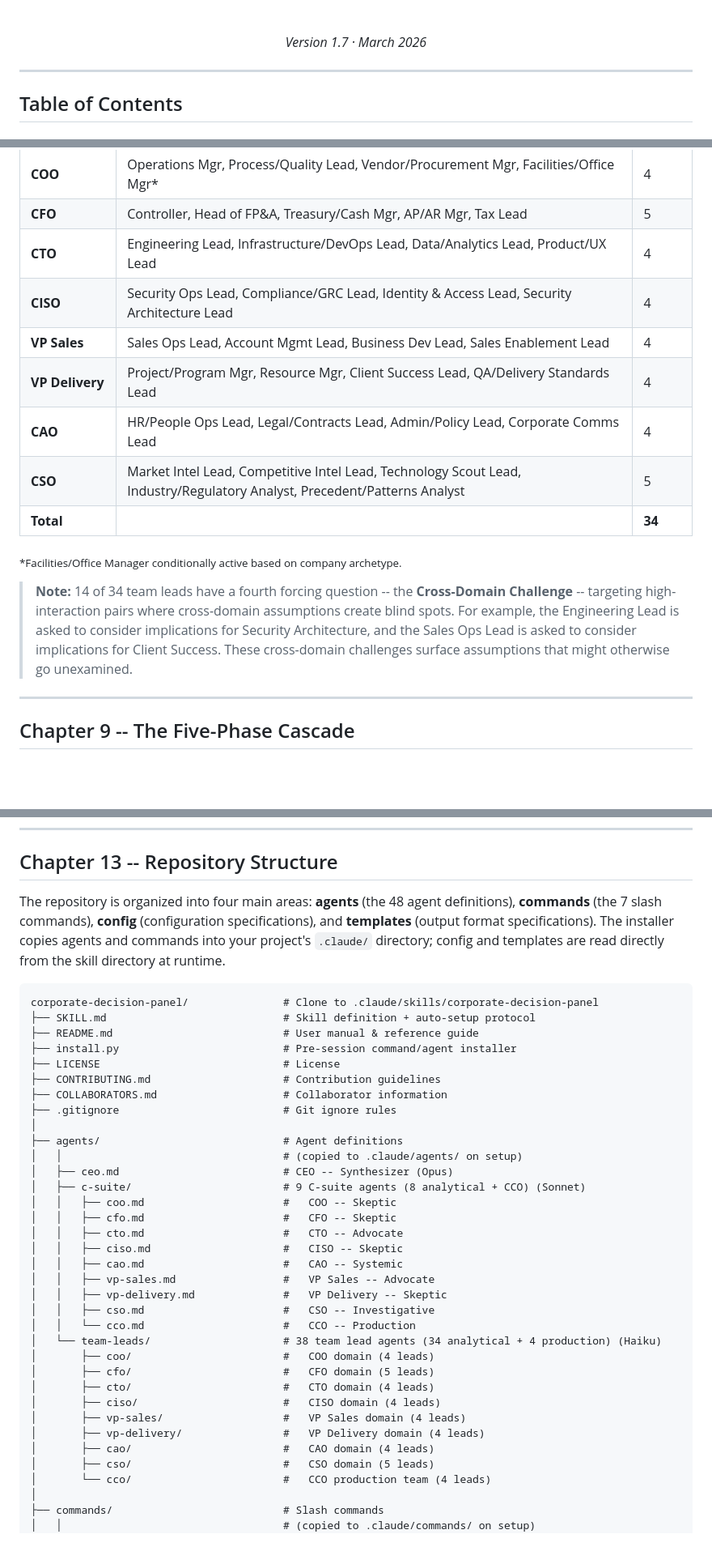
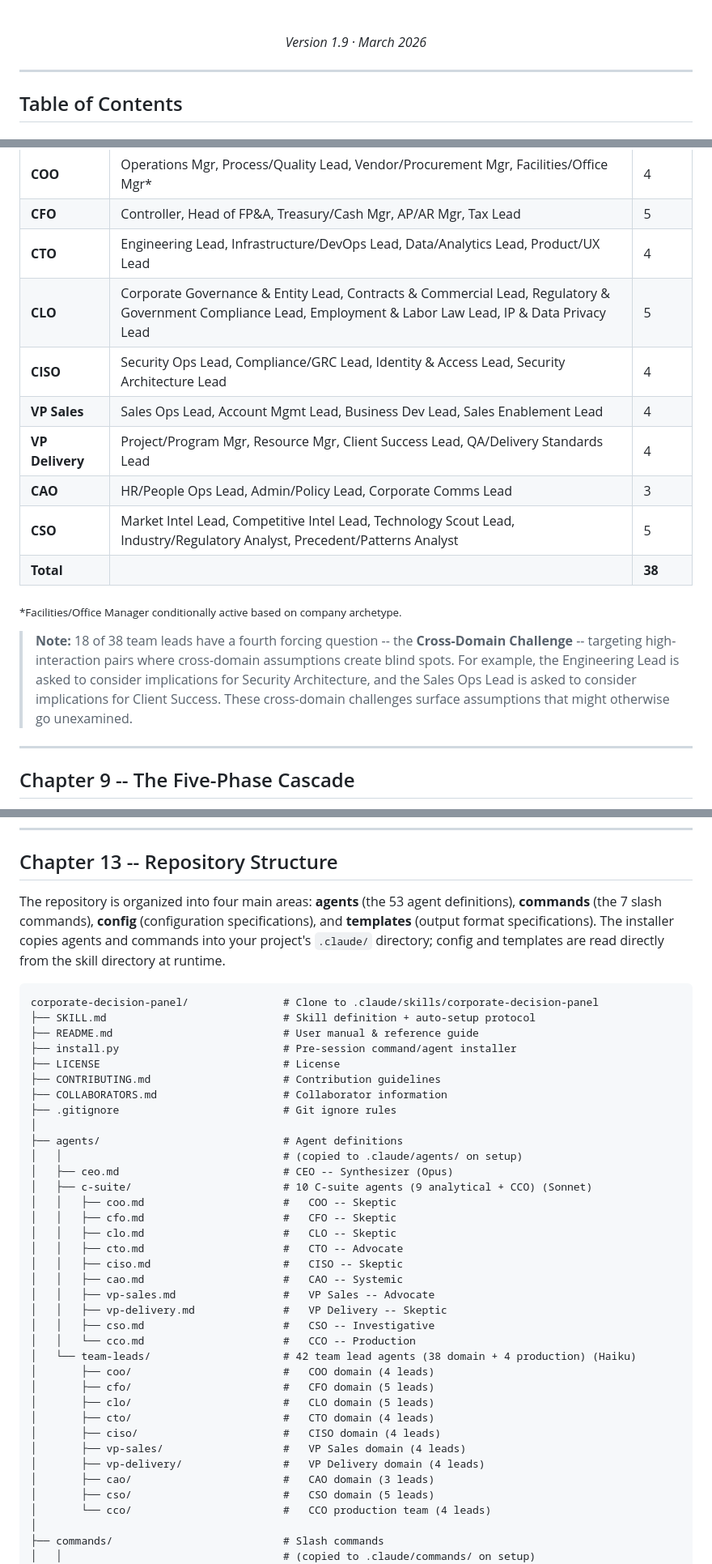
Before and after one commit to apatheticus/corporate-decision-panel, a Markdown page: README.md, 3 parts joined by grey strips. Shown at 81% size. Drawn GitHub-style; blank space fills up the shorter version.

````diff
--- a/README.md
+++ b/README.md
@@ -14,7 +14,7 @@ Present any business issue and receive structured, multi-perspective analysis wi
 
 <br>
 
-*Version 1.7 · March 2026*
+*Version 1.9 · March 2026*
 
 </div>
 
@@ -1032,16 +1038,17 @@ Each team lead has a unique analytical framework, mandatory output template, thr
 | **COO** | Operations Mgr, Process/Quality Lead, Vendor/Procurement Mgr, Facilities/Office Mgr* | 4 |
 | **CFO** | Controller, Head of FP&A, Treasury/Cash Mgr, AP/AR Mgr, Tax Lead | 5 |
 | **CTO** | Engineering Lead, Infrastructure/DevOps Lead, Data/Analytics Lead, Product/UX Lead | 4 |
+| **CLO** | Corporate Governance & Entity Lead, Contracts & Commercial Lead, Regulatory & Government Compliance Lead, Employment & Labor Law Lead, IP & Data Privacy Lead | 5 |
 | **CISO** | Security Ops Lead, Compliance/GRC Lead, Identity & Access Lead, Security Architecture Lead | 4 |
 | **VP Sales** | Sales Ops Lead, Account Mgmt Lead, Business Dev Lead, Sales Enablement Lead | 4 |
 | **VP Delivery** | Project/Program Mgr, Resource Mgr, Client Success Lead, QA/Delivery Standards Lead | 4 |
-| **CAO** | HR/People Ops Lead, Legal/Contracts Lead, Admin/Policy Lead, Corporate Comms Lead | 4 |
+| **CAO** | HR/People Ops Lead, Admin/Policy Lead, Corporate Comms Lead | 3 |
 | **CSO** | Market Intel Lead, Competitive Intel Lead, Technology Scout Lead, Industry/Regulatory Analyst, Precedent/Patterns Analyst | 5 |
-| **Total** | | **34** |
+| **Total** | | **38** |
 
 <sub>*Facilities/Office Manager conditionally active based on company archetype.</sub>
 
-> **Note:** 14 of 34 team leads have a fourth forcing question -- the **Cross-Domain Challenge** -- targeting high-interaction pairs where cross-domain assumptions create blind spots. For example, the Engineering Lead is asked to consider implications for Security Architecture, and the Sales Ops Lead is asked to consider implications for Client Success. These cross-domain challenges surface assumptions that might otherwise go unexamined.
+> **Note:** 18 of 38 team leads have a fourth forcing question -- the **Cross-Domain Challenge** -- targeting high-interaction pairs where cross-domain assumptions create blind spots. For example, the Engineering Lead is asked to consider implications for Security Architecture, and the Sales Ops Lead is asked to consider implications for Client Success. These cross-domain challenges surface assumptions that might otherwise go unexamined.
 
 ---
 
@@ -1776,7 +1783,7 @@ The production pipeline uses external skills and packages for generating artifac
 
 ## Chapter 13 -- Repository Structure
 
-The repository is organized into four main areas: **agents** (the 48 agent definitions), **commands** (the 7 slash commands), **config** (configuration specifications), and **templates** (output format specifications). The installer copies agents and commands into your project's `.claude/` directory; config and templates are read directly from the skill directory at runtime.
+The repository is organized into four main areas: **agents** (the 53 agent definitions), **commands** (the 7 slash commands), **config** (configuration specifications), and **templates** (output format specifications). The installer copies agents and commands into your project's `.claude/` directory; config and templates are read directly from the skill directory at runtime.
 
 ```
 corporate-decision-panel/               # Clone to .claude/skills/corporate-decision-panel
@@ -1791,9 +1798,10 @@ corporate-decision-panel/               # Clone to .claude/skills/corporate-deci
 ├── agents/                             # Agent definitions
 │   │                                   # (copied to .claude/agents/ on setup)
 │   ├── ceo.md                          # CEO -- Synthesizer (Opus)
-│   ├── c-suite/                        # 9 C-suite agents (8 analytical + CCO) (Sonnet)
+│   ├── c-suite/                        # 10 C-suite agents (9 analytical + CCO) (Sonnet)
 │   │   ├── coo.md                      #   COO -- Skeptic
 │   │   ├── cfo.md                      #   CFO -- Skeptic
+│   │   ├── clo.md                      #   CLO -- Skeptic
 │   │   ├── cto.md                      #   CTO -- Advocate
 │   │   ├── ciso.md                     #   CISO -- Skeptic
 │   │   ├── cao.md                      #   CAO -- Systemic
@@ -1801,14 +1809,15 @@ corporate-decision-panel/               # Clone to .claude/skills/corporate-deci
 │   │   ├── vp-delivery.md              #   VP Delivery -- Skeptic
 │   │   ├── cso.md                      #   CSO -- Investigative
 │   │   └── cco.md                      #   CCO -- Production
-│   └── team-leads/                     # 38 team lead agents (34 analytical + 4 production) (Haiku)
+│   └── team-leads/                     # 42 team lead agents (38 domain + 4 production) (Haiku)
 │       ├── coo/                        #   COO domain (4 leads)
 │       ├── cfo/                        #   CFO domain (5 leads)
+│       ├── clo/                        #   CLO domain (5 leads)
 │       ├── cto/                        #   CTO domain (4 leads)
 │       ├── ciso/                       #   CISO domain (4 leads)
 │       ├── vp-sales/                   #   VP Sales domain (4 leads)
 │       ├── vp-delivery/                #   VP Delivery domain (4 leads)
-│       ├── cao/                        #   CAO domain (4 leads)
+│       ├── cao/                        #   CAO domain (3 leads)
 │       ├── cso/                        #   CSO domain (5 leads)
 │       └── cco/                        #   CCO production team (4 leads)
 │
````
Also changed, not shown: other parts of README.md (+16 -10 lines).
